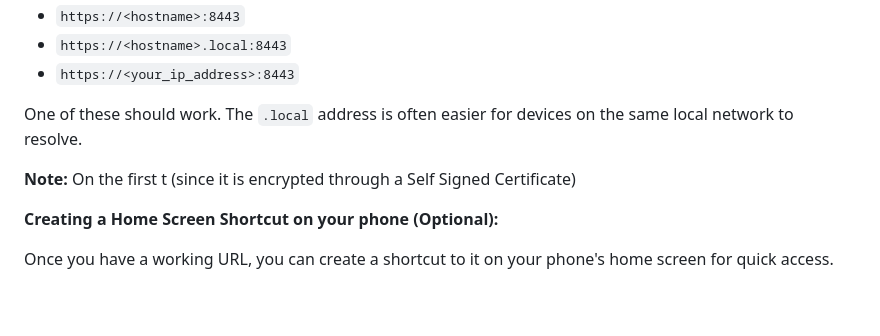
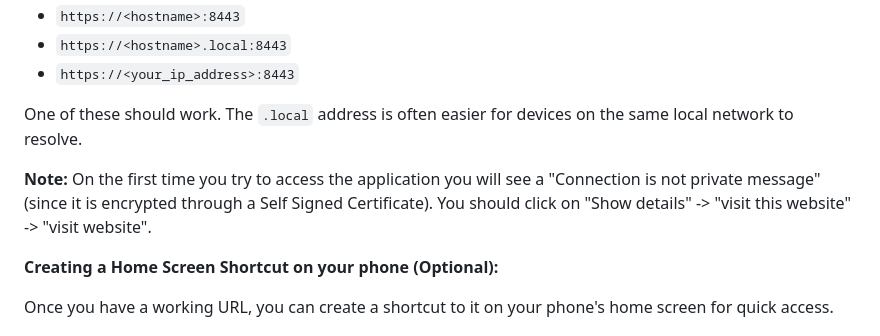
Before and after one commit to Yardenregev/pc_remote, a Markdown page: README.md, the part around the change. Rendered like a GitHub page; blank space fills up the shorter version.

Commit message:
added note about the connection is not private message

```diff
--- a/README.md
+++ b/README.md
@@ -46,7 +46,7 @@ The `launch.bat` script will display 3 potential URLs in cyan:
 
 One of these should work. The `.local` address is often easier for devices on the same local network to resolve.
 
-**Note:** On the first t (since it is encrypted through a Self Signed Certificate)
+**Note:** On the first time you try to access the application you will see a "Connection is not private message" (since it is encrypted through a Self Signed Certificate). You should click on "Show details" -> "visit this website" -> "visit website".
 
 **Creating a Home Screen Shortcut on your phone (Optional):**
 
```
